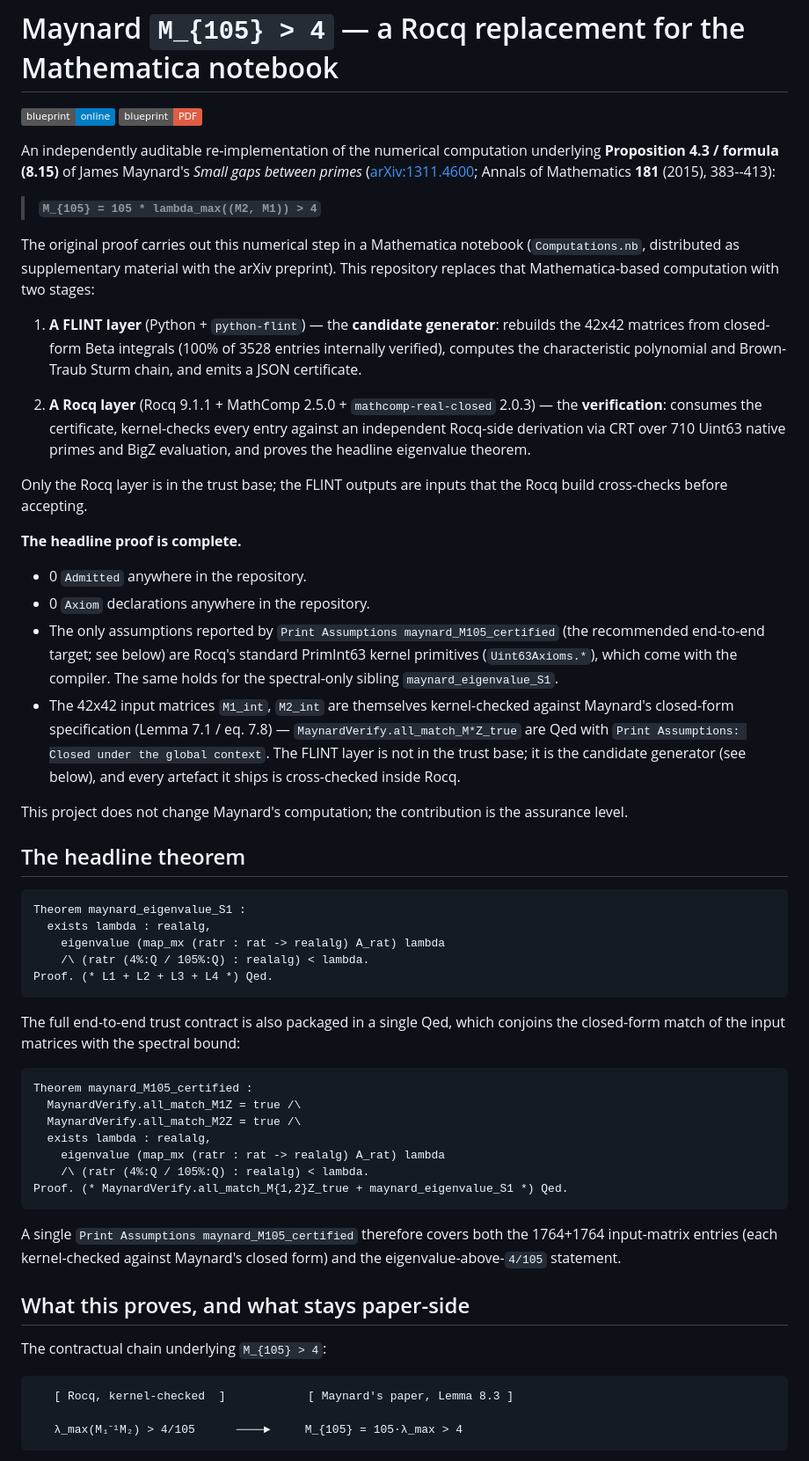
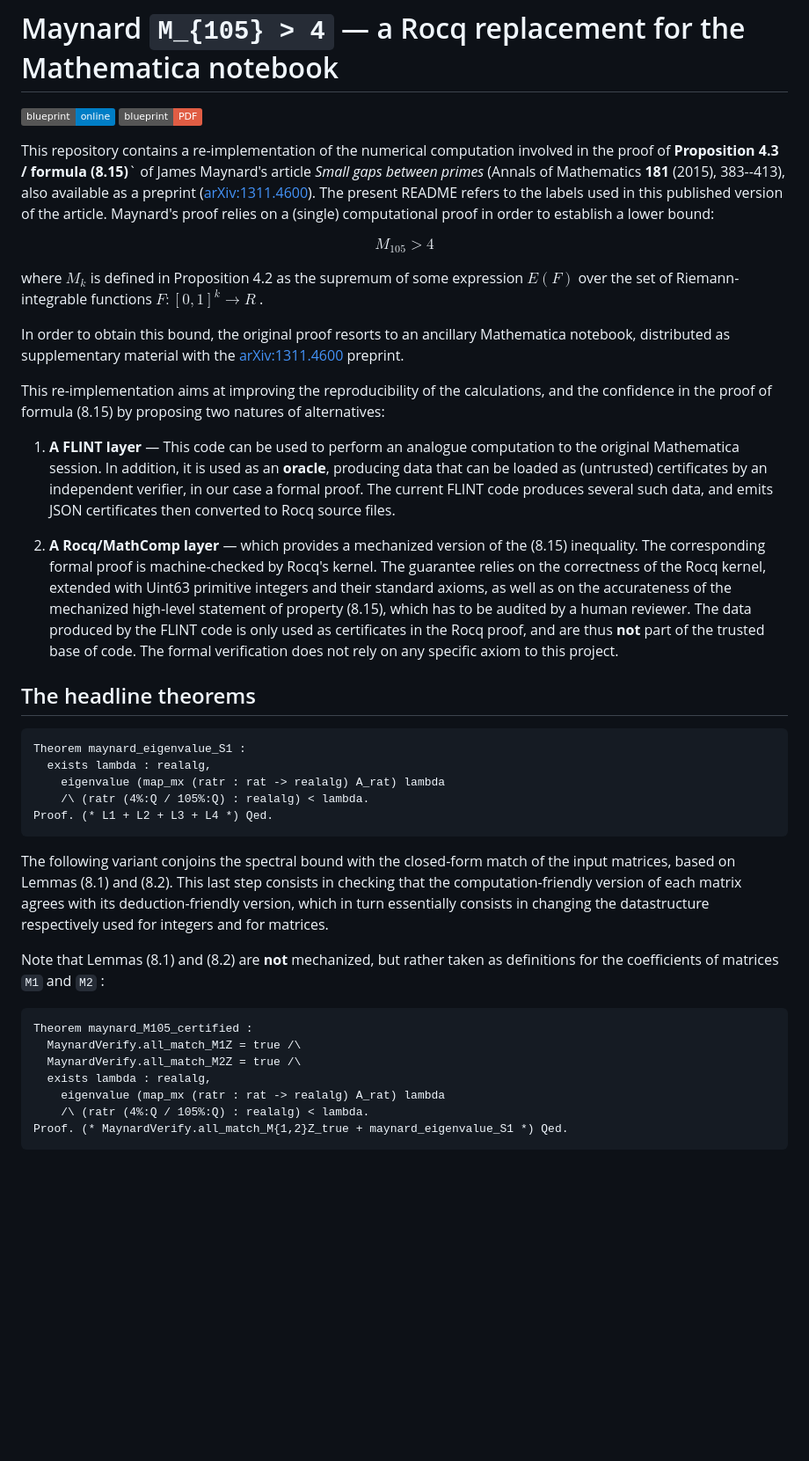
Before and after one commit to LLM4Rocq/small-prime-gap, a Markdown page: README.md, the part around one of its changes. Shown at 88% size. Rendered like a GitHub page; badges without logos; blank space fills up the shorter version.

````diff
--- a/README.md
+++ b/README.md
@@ -3,55 +3,24 @@
 [![Blueprint](https://img.shields.io/badge/blueprint-online-blue)](https://gbaudart.github.io/prime_gap/blueprint/)
 [![Blueprint PDF](https://img.shields.io/badge/blueprint-PDF-red)](https://gbaudart.github.io/prime_gap/blueprint.pdf)
 
-An independently auditable re-implementation of the numerical
-computation underlying **Proposition 4.3 / formula (8.15)** of James
-Maynard's *Small gaps between primes*
-([arXiv:1311.4600](https://arxiv.org/abs/1311.4600); Annals of
-Mathematics **181** (2015), 383--413):
+This repository contains a re-implementation of the numerical
+computation involved in the proof of **Proposition 4.3 / formula (8.15)**` of James Maynard's article *Small gaps between primes*
+(Annals of Mathematics **181** (2015), 383--413), also available as a preprint ([arXiv:1311.4600](https://arxiv.org/abs/1311.4600)). The present README refers to the labels used in this published version of the article. Maynard's proof relies on a (single) computational proof in order to establish a lower bound:
 
-> **`M_{105} = 105 * lambda_max((M2, M1)) > 4`**
+ $$M_{105}  > 4$$
 
-The original proof carries out this numerical step in a Mathematica
-notebook (`Computations.nb`, distributed as supplementary material with
-the arXiv preprint). This repository replaces that Mathematica-based
-computation with two stages:
+where $M_k$ is defined in Proposition 4.2 as the supremum of some expression $E(F)$ over the set of Riemann-integrable functions $F : [0, 1]^k \rightarrow R$ .
 
-1. **A FLINT layer** (Python + `python-flint`) — the **candidate
-   generator**: rebuilds the 42x42 matrices from closed-form Beta
-   integrals (100% of 3528 entries internally verified), computes the
-   characteristic polynomial and Brown-Traub Sturm chain, and emits a
-   JSON certificate.
+In order to obtain this bound, the original proof resorts to an ancillary Mathematica notebook, distributed as supplementary material with
+the [arXiv:1311.4600](https://arxiv.org/abs/1311.4600) preprint.
 
-2. **A Rocq layer** (Rocq 9.1.1 + MathComp 2.5.0 + `mathcomp-real-closed` 2.0.3)
-   — the **verification**: consumes the certificate, kernel-checks every
-   entry against an independent Rocq-side derivation via CRT over 710
-   Uint63 native primes and BigZ evaluation, and proves the headline
-   eigenvalue theorem.
+This re-implementation aims at improving the reproducibility of the calculations, and the confidence in the proof of formula (8.15) by proposing two natures of alternatives:
 
-Only the Rocq layer is in the trust base; the FLINT outputs are inputs
-that the Rocq build cross-checks before accepting.
+1. **A FLINT layer** — This code can be used to perform an analogue computation to the original Mathematica session. In addition, it is used as an **oracle**, producing data that can be loaded as (untrusted) certificates by an independent verifier, in our case a formal proof. The current FLINT code produces several such data, and emits JSON certificates then converted to Rocq source files.
 
-**The headline proof is complete.**
+2. **A Rocq/MathComp layer** — which provides a mechanized version of the (8.15) inequality. The corresponding formal proof is machine-checked by Rocq's kernel. The guarantee relies on the correctness of the Rocq kernel, extended with Uint63 primitive integers and their standard axioms, as well as on the accurateness of the mechanized high-level statement of property (8.15), which has to be audited by a human reviewer. The data produced by the FLINT code is only used as certificates in the Rocq proof, and are thus **not** part of the trusted base of code. The formal verification does not rely on any specific axiom to this project.
 
-- 0 `Admitted` anywhere in the repository.
-- 0 `Axiom` declarations anywhere in the repository.
-- The only assumptions reported by `Print Assumptions
-  maynard_M105_certified` (the recommended end-to-end target; see
-  below) are Rocq's standard PrimInt63 kernel primitives
-  (`Uint63Axioms.*`), which come with the compiler. The same holds
-  for the spectral-only sibling `maynard_eigenvalue_S1`.
-- The 42x42 input matrices `M1_int`, `M2_int` are themselves
-  kernel-checked against Maynard's closed-form specification
-  (Lemma 7.1 / eq. 7.8) — `MaynardVerify.all_match_M*Z_true` are Qed
-  with `Print Assumptions: Closed under the global context`.
-  The FLINT layer is not in the trust base; it is the candidate
-  generator (see below), and every artefact it ships is cross-checked
-  inside Rocq.
-
-This project does not change Maynard's computation; the contribution
-is the assurance level.
-
-## The headline theorem
+## The headline theorems
 
 ```rocq
 Theorem maynard_eigenvalue_S1 :
@@ -61,9 +30,9 @@ Theorem maynard_eigenvalue_S1 :
 Proof. (* L1 + L2 + L3 + L4 *) Qed.
 ```
 
-The full end-to-end trust contract is also packaged in a single Qed,
-which conjoins the closed-form match of the input matrices with the
-spectral bound:
+The following variant conjoins the spectral bound with the closed-form match of the input matrices, based on Lemmas (8.1) and (8.2). This last step consists in checking that the computation-friendly version of each matrix agrees with its deduction-friendly version, which in turn essentially consists in changing the datastructure respectively used for integers and for matrices.
+
+Note that Lemmas (8.1) and (8.2) are **not** mechanized, but rather taken as definitions for the coefficients of matrices `M1` and `M2` :
 
 ```rocq
 Theorem maynard_M105_certified :
@@ -75,17 +44,3 @@ Theorem maynard_M105_certified :
 Proof. (* MaynardVerify.all_match_M{1,2}Z_true + maynard_eigenvalue_S1 *) Qed.
 ```
 
-A single `Print Assumptions maynard_M105_certified` therefore covers
-both the 1764+1764 input-matrix entries (each kernel-checked against
-Maynard's closed form) and the eigenvalue-above-`4/105` statement.
-
-## What this proves, and what stays paper-side
-
-The contractual chain underlying `M_{105} > 4`:
-
-```
-   [ Rocq, kernel-checked  ]            [ Maynard's paper, Lemma 8.3 ]
-
-   λ_max(M₁⁻¹M₂) > 4/105      ────►     M_{105} = 105·λ_max > 4
-```
-
````
Also changed, not shown: other parts of README.md (+22 -110 lines), AUDITOR_CHECKLIST.md (added, +30 -0 lines).
